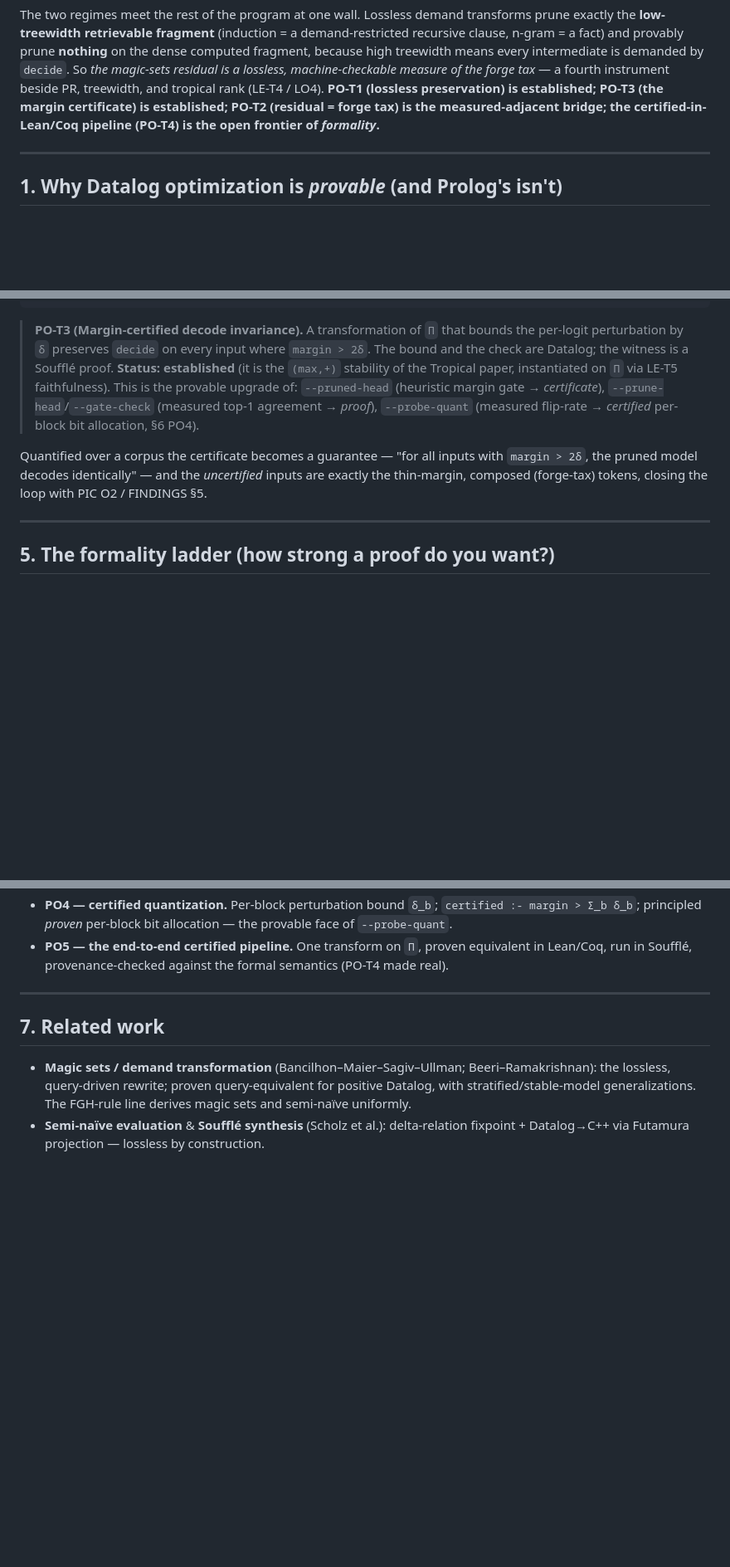
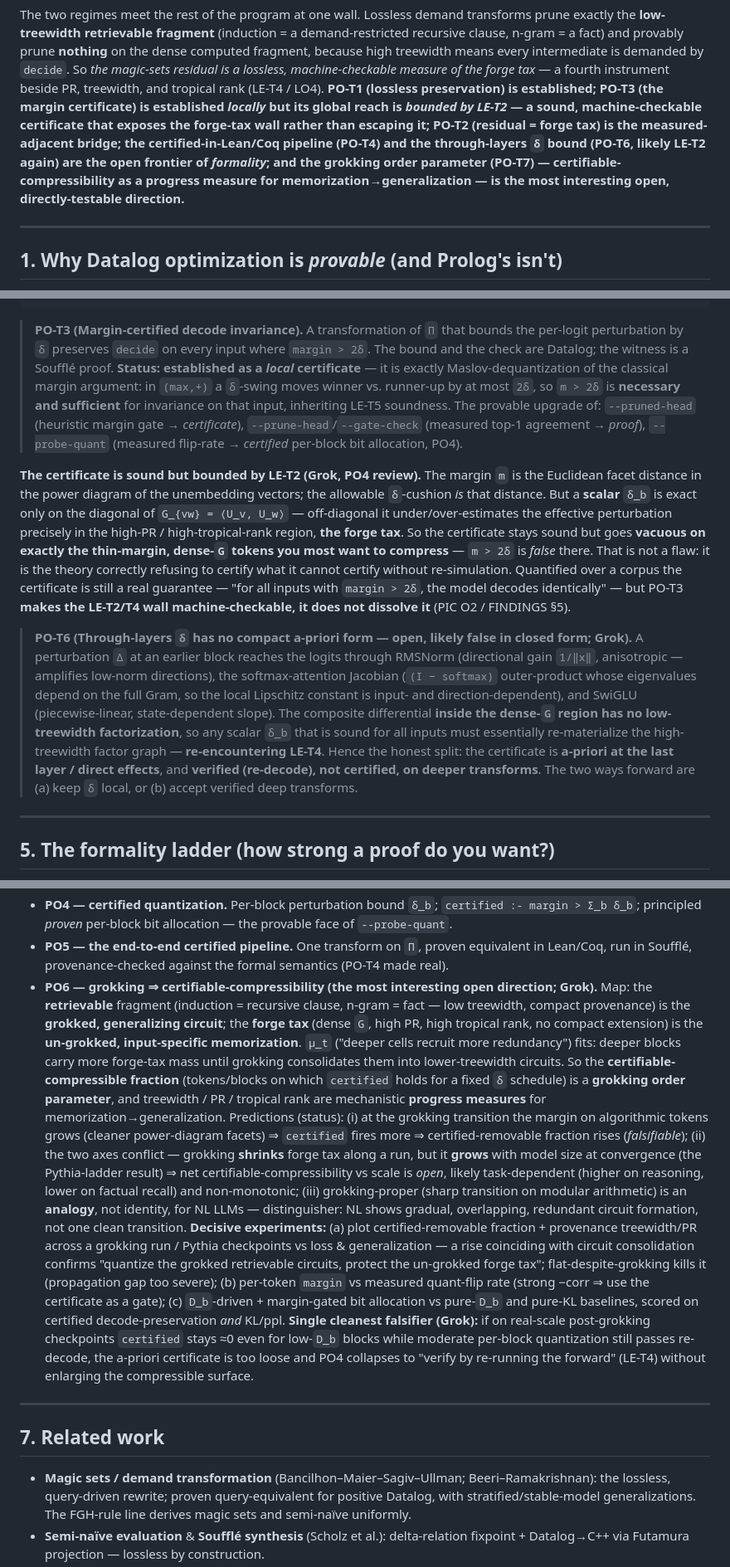
Before and after one commit to jascal/fieldrun, a Markdown page: PROVABLE_OPT_PROPOSAL.md, 3 parts joined by grey strips. Shown at 83% size. Rendered like a GitHub page; blank space fills up the shorter version.

Commit message:
docs(provable-opt): fold in Grok's PO4 adversarial review — local-sound, LE-T2-bounded
Status of PO4 sharpened by Grok's review (continuing the Tropical / ρ-boundary
collaboration, FINDINGS §4):

  * PO-T3 refined: m>2δ is the right LOCAL certificate (Maslov-dequantized margin
    argument, necessary+sufficient per input, LE-T5-sound), but a SCALAR δ_b is exact
    only on diagonal G — off-diagonal it is vacuous on exactly the thin-margin dense-G
    forge-tax tokens you most want to compress. The certificate makes the LE-T2/T4 wall
    machine-checkable; it does not dissolve it.
  * PO-T6 (new): a compact a-priori through-layers δ would have to re-materialize the
    high-treewidth factor graph (RMSNorm 1/‖x‖ gain ∘ softmax Jacobian ∘ SwiGLU, all
    Gram-coupled) — open, likely false in closed form (= LE-T2/T4). Honest split: a-priori
    at the last layer, verified (re-decode) on deeper transforms.
  * PO-T7 / PO6 (new): the grokking order parameter — retrievable fragment = grokked
    circuit, forge tax = un-grokked memorization; certifiable-compressible fraction (and
    treewidth/PR/tropical rank) as a mechanistic progress measure for memorization→
    generalization. Three predictions (status-tagged), decisive experiments, and Grok's
    single cleanest falsifier. The most interesting open, directly-testable direction.

Abstract closing + §6 status table + §8 acknowledgment updated; Grok credited.

Co-Authored-By: Claude Opus 4.8 (1M context) <noreply@anthropic.com>

```diff
--- a/PROVABLE_OPT_PROPOSAL.md
+++ b/PROVABLE_OPT_PROPOSAL.md
@@ -41,9 +41,12 @@ The two regimes meet the rest of the program at one wall. Lossless demand transf
 and provably prune **nothing** on the dense computed fragment, because high treewidth means every
 intermediate is demanded by `decide`. So *the magic-sets residual is a lossless, machine-checkable measure
 of the forge tax* — a fourth instrument beside PR, treewidth, and tropical rank (LE-T4 / LO4). **PO-T1
-(lossless preservation) is established; PO-T3 (the margin certificate) is established; PO-T2 (residual =
-forge tax) is the measured-adjacent bridge; the certified-in-Lean/Coq pipeline (PO-T4) is the open
-frontier of *formality*.**
+(lossless preservation) is established; PO-T3 (the margin certificate) is established *locally* but its
+global reach is *bounded by LE-T2* — a sound, machine-checkable certificate that exposes the forge-tax wall
+rather than escaping it; PO-T2 (residual = forge tax) is the measured-adjacent bridge; the certified-in-Lean/Coq
+pipeline (PO-T4) and the through-layers `δ` bound (PO-T6, likely LE-T2 again) are the open frontier of
+*formality*; and the grokking order parameter (PO-T7) — certifiable-compressibility as a progress measure for
+memorization→generalization — is the most interesting open, directly-testable direction.**
 
 ---
 
@@ -155,14 +158,32 @@ certified()  :- margin(M), delta(D), M > 2 * D.        // ⇒ pruned decode == f
 
 > **PO-T3 (Margin-certified decode invariance).** A transformation of `Π` that bounds the per-logit
 > perturbation by `δ` preserves `decide` on every input where `margin > 2δ`. The bound and the check are
-> Datalog; the witness is a Soufflé proof. **Status: established** (it is the `(max,+)` stability of the
-> Tropical paper, instantiated on `Π` via LE-T5 faithfulness). This is the provable upgrade of:
-> `--pruned-head` (heuristic margin gate → *certificate*), `--prune-head`/`--gate-check` (measured top-1
-> agreement → *proof*), `--probe-quant` (measured flip-rate → *certified* per-block bit allocation, §6 PO4).
+> Datalog; the witness is a Soufflé proof. **Status: established as a *local* certificate** — it is exactly
+> Maslov-dequantization of the classical margin argument: in `(max,+)` a `δ`-swing moves winner vs. runner-up
+> by at most `2δ`, so `m > 2δ` is **necessary and sufficient** for invariance on that input, inheriting LE-T5
+> soundness. The provable upgrade of: `--pruned-head` (heuristic margin gate → *certificate*),
+> `--prune-head`/`--gate-check` (measured top-1 agreement → *proof*), `--probe-quant` (measured flip-rate →
+> *certified* per-block bit allocation, PO4).
 
-Quantified over a corpus the certificate becomes a guarantee — "for all inputs with `margin > 2δ`, the
-pruned model decodes identically" — and the *uncertified* inputs are exactly the thin-margin, composed
-(forge-tax) tokens, closing the loop with PIC O2 / FINDINGS §5.
+**The certificate is sound but bounded by LE-T2 (Grok, PO4 review).** The margin `m` is the Euclidean facet
+distance in the power diagram of the unembedding vectors; the allowable `δ`-cushion *is* that distance. But a
+**scalar** `δ_b` is exact only on the diagonal of `G_{vw} = ⟨U_v, U_w⟩` — off-diagonal it under/over-estimates
+the effective perturbation precisely in the high-PR / high-tropical-rank region, **the forge tax**. So the
+certificate stays sound but goes **vacuous on exactly the thin-margin, dense-`G` tokens you most want to
+compress** — `m > 2δ` is *false* there. That is not a flaw: it is the theory correctly refusing to certify
+what it cannot certify without re-simulation. Quantified over a corpus the certificate is still a real
+guarantee — "for all inputs with `margin > 2δ`, the model decodes identically" — but PO-T3 **makes the
+LE-T2/T4 wall machine-checkable, it does not dissolve it** (PIC O2 / FINDINGS §5).
+
+> **PO-T6 (Through-layers `δ` has no compact a-priori form — open, likely false in closed form; Grok).**
+> A perturbation `Δ` at an earlier block reaches the logits through RMSNorm (directional gain `1/‖x‖`,
+> anisotropic — amplifies low-norm directions), the softmax-attention Jacobian (`(I − softmax)` outer-product
+> whose eigenvalues depend on the full Gram, so the local Lipschitz constant is input- and direction-dependent),
+> and SwiGLU (piecewise-linear, state-dependent slope). The composite differential **inside the dense-`G`
+> region has no low-treewidth factorization**, so any scalar `δ_b` that is sound for all inputs must essentially
+> re-materialize the high-treewidth factor graph — **re-encountering LE-T4**. Hence the honest split: the
+> certificate is **a-priori at the last layer / direct effects**, and **verified (re-decode), not certified,
+> on deeper transforms**. The two ways forward are (a) keep `δ` local, or (b) accept verified deep transforms.
 
 ---
 
@@ -232,6 +255,29 @@ variants over aggregation must respect stratification, so PO2/PO3 verify decode-
   principled *proven* per-block bit allocation — the provable face of `--probe-quant`.
 - **PO5 — the end-to-end certified pipeline.** One transform on `Π`, proven equivalent in Lean/Coq, run in
   Soufflé, provenance-checked against the formal semantics (PO-T4 made real).
+- **PO6 — grokking ⇒ certifiable-compressibility (the most interesting open direction; Grok).** Map: the
+  **retrievable** fragment (induction = recursive clause, n-gram = fact — low treewidth, compact provenance) is
+  the **grokked, generalizing circuit**; the **forge tax** (dense `G`, high PR, high tropical rank, no compact
+  extension) is the **un-grokked, input-specific memorization**. `μ_t` ("deeper cells recruit more redundancy")
+  fits: deeper blocks carry more forge-tax mass until grokking consolidates them into lower-treewidth circuits.
+  So the **certifiable-compressible fraction** (tokens/blocks on which `certified` holds for a fixed `δ` schedule)
+  is a **grokking order parameter**, and treewidth / PR / tropical rank are mechanistic **progress measures** for
+  memorization→generalization. Predictions (status): (i) at the grokking transition the margin on algorithmic
+  tokens grows (cleaner power-diagram facets) ⇒ `certified` fires more ⇒ certified-removable fraction rises
+  (*falsifiable*); (ii) the two axes conflict — grokking **shrinks** forge tax along a run, but it **grows** with
+  model size at convergence (the Pythia-ladder result) ⇒ net certifiable-compressibility vs scale is *open*,
+  likely task-dependent (higher on reasoning, lower on factual recall) and non-monotonic; (iii) grokking-proper
+  (sharp transition on modular arithmetic) is an **analogy**, not identity, for NL LLMs — distinguisher: NL shows
+  gradual, overlapping, redundant circuit formation, not one clean transition. **Decisive experiments:**
+  (a) plot certified-removable fraction + provenance treewidth/PR across a grokking run / Pythia checkpoints vs
+  loss & generalization — a rise coinciding with circuit consolidation confirms "quantize the grokked retrievable
+  circuits, protect the un-grokked forge tax"; flat-despite-grokking kills it (propagation gap too severe);
+  (b) per-token `margin` vs measured quant-flip rate (strong −corr ⇒ use the certificate as a gate);
+  (c) `D_b`-driven + margin-gated bit allocation vs pure-`D_b` and pure-KL baselines, scored on certified
+  decode-preservation *and* KL/ppl. **Single cleanest falsifier (Grok):** if on real-scale post-grokking
+  checkpoints `certified` stays ≈0 even for low-`D_b` blocks while moderate per-block quantization still passes
+  re-decode, the a-priori certificate is too loose and PO4 collapses to "verify by re-running the forward" (LE-T4)
+  without enlarging the compressible surface.
 
 ---
 
```
Also changed, not shown: other parts of PROVABLE_OPT_PROPOSAL.md (+11 -1 lines).
